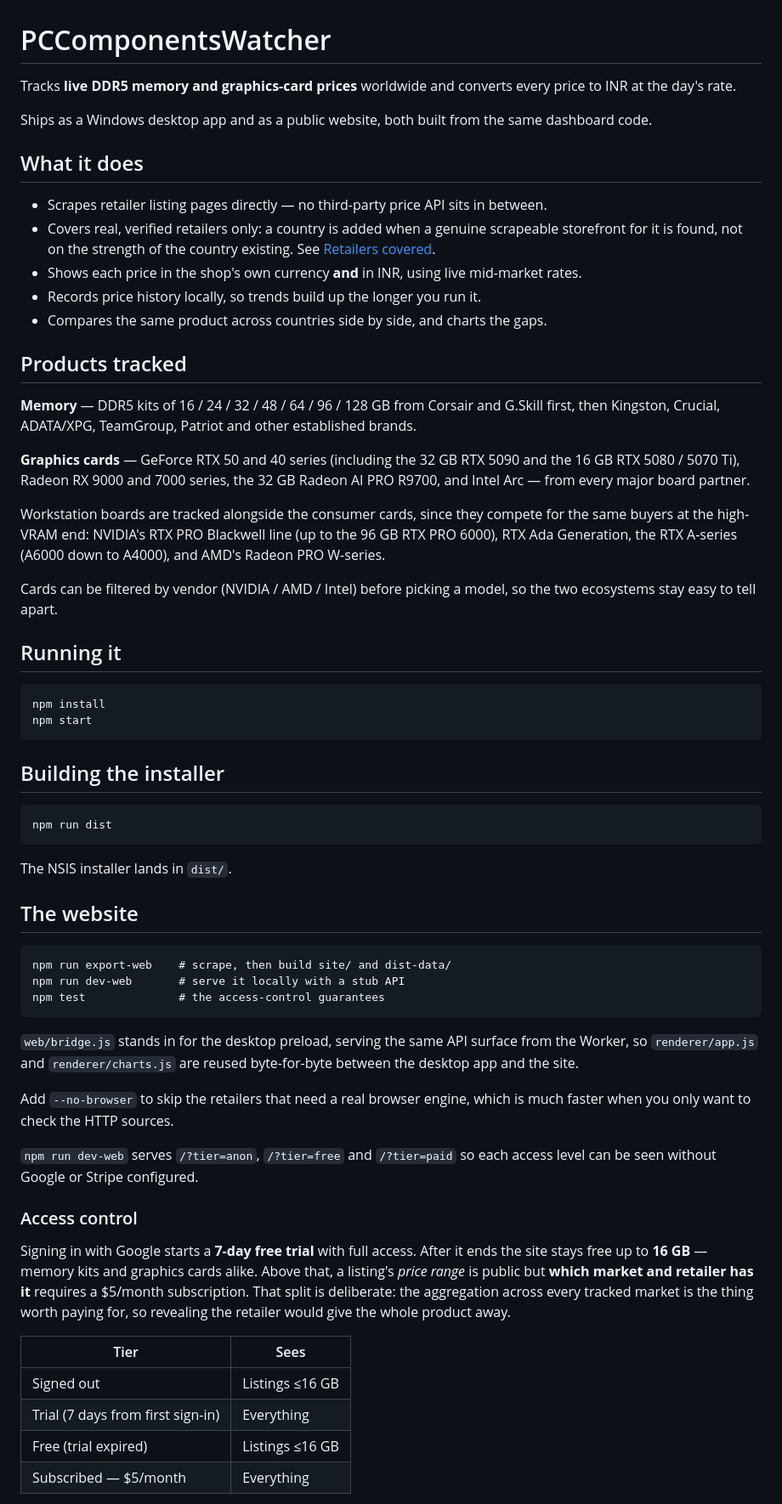
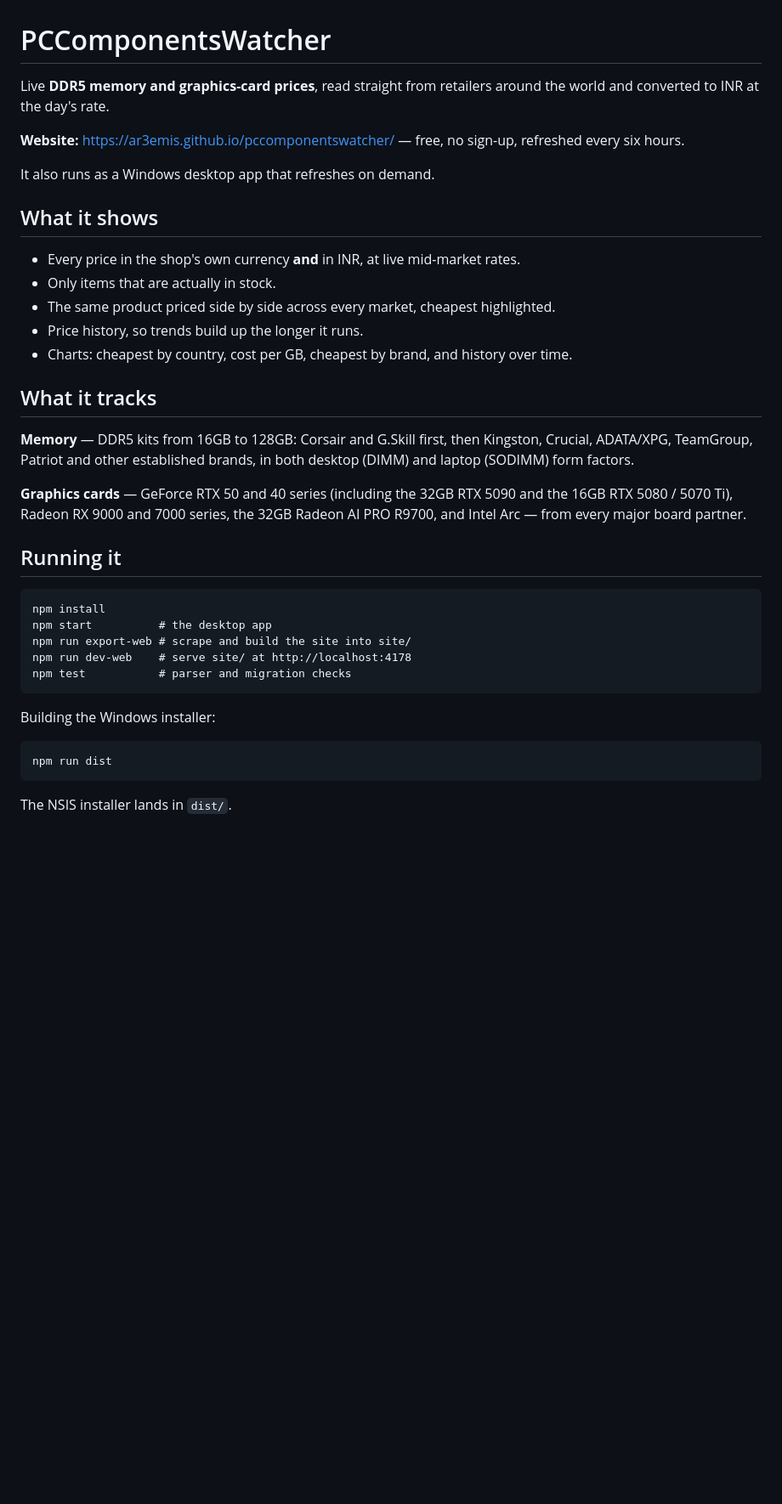
Before and after one commit to ar3emis/pccomponentswatcher, a Markdown page: README.md, the part around one of its changes. Shown at 85% size. Drawn GitHub-style; blank space fills up the shorter version.

````diff
--- a/README.md
+++ b/README.md
@@ -1,47 +1,42 @@
 # PCComponentsWatcher
 
-Tracks **live DDR5 memory and graphics-card prices** worldwide and converts
-every price to INR at the day's rate.
+Live **DDR5 memory and graphics-card prices**, read straight from retailers
+around the world and converted to INR at the day's rate.
 
-Ships as a Windows desktop app and as a public website, both built from the
-same dashboard code.
+**Website:** <https://ar3emis.github.io/pccomponentswatcher/> — free, no sign-up,
+refreshed every six hours.
 
-## What it does
+It also runs as a Windows desktop app that refreshes on demand.
 
-- Scrapes retailer listing pages directly — no third-party price API sits in between.
-- Covers real, verified retailers only: a country is added when a genuine
-  scrapeable storefront for it is found, not on the strength of the country
-  existing. See [Retailers covered](#retailers-covered).
-- Shows each price in the shop's own currency **and** in INR, using live mid-market rates.
-- Records price history locally, so trends build up the longer you run it.
-- Compares the same product across countries side by side, and charts the gaps.
+## What it shows
 
-## Products tracked
+- Every price in the shop's own currency **and** in INR, at live mid-market rates.
+- Only items that are actually in stock.
+- The same product priced side by side across every market, cheapest highlighted.
+- Price history, so trends build up the longer it runs.
+- Charts: cheapest by country, cost per GB, cheapest by brand, and history over time.
 
-**Memory** — DDR5 kits of 16 / 24 / 32 / 48 / 64 / 96 / 128 GB from Corsair and
-G.Skill first, then Kingston, Crucial, ADATA/XPG, TeamGroup, Patriot and other
-established brands.
+## What it tracks
 
-**Graphics cards** — GeForce RTX 50 and 40 series (including the 32 GB RTX 5090
-and the 16 GB RTX 5080 / 5070 Ti), Radeon RX 9000 and 7000 series, the 32 GB
+**Memory** — DDR5 kits from 16GB to 128GB: Corsair and G.Skill first, then
+Kingston, Crucial, ADATA/XPG, TeamGroup, Patriot and other established brands,
+in both desktop (DIMM) and laptop (SODIMM) form factors.
+
+**Graphics cards** — GeForce RTX 50 and 40 series (including the 32GB RTX 5090
+and the 16GB RTX 5080 / 5070 Ti), Radeon RX 9000 and 7000 series, the 32GB
 Radeon AI PRO R9700, and Intel Arc — from every major board partner.
-
-Workstation boards are tracked alongside the consumer cards, since they compete
-for the same buyers at the high-VRAM end: NVIDIA's RTX PRO Blackwell line (up to
-the 96 GB RTX PRO 6000), RTX Ada Generation, the RTX A-series (A6000 down to
-A4000), and AMD's Radeon PRO W-series.
-
-Cards can be filtered by vendor (NVIDIA / AMD / Intel) before picking a model,
-so the two ecosystems stay easy to tell apart.
 
 ## Running it
 
 ```
 npm install
-npm start
+npm start          # the desktop app
+npm run export-web # scrape and build the site into site/
+npm run dev-web    # serve site/ at http://localhost:4178
+npm test           # parser and migration checks
 ```
 
-## Building the installer
+Building the Windows installer:
 
 ```
 npm run dist
@@ -49,37 +44,3 @@ npm run dist
 
 The NSIS installer lands in `dist/`.
 
-## The website
-
-```
-npm run export-web    # scrape, then build site/ and dist-data/
-npm run dev-web       # serve it locally with a stub API
-npm test              # the access-control guarantees
-```
-
-`web/bridge.js` stands in for the desktop preload, serving the same API surface
-from the Worker, so `renderer/app.js` and `renderer/charts.js` are reused
-byte-for-byte between the desktop app and the site.
-
-Add `--no-browser` to skip the retailers that need a real browser engine, which
-is much faster when you only want to check the HTTP sources.
-
-`npm run dev-web` serves `/?tier=anon`, `/?tier=free` and `/?tier=paid` so each
-access level can be seen without Google or Stripe configured.
-
-### Access control
-
-Signing in with Google starts a **7-day free trial** with full access. After it
-ends the site stays free up to **16 GB** — memory kits and graphics cards alike.
-Above that, a listing's *price range* is public but **which market and retailer
-has it** requires a $5/month subscription. That split is deliberate: the
-aggregation across every tracked market is the thing worth paying for, so
-revealing the retailer would give the whole product away.
-
-| Tier | Sees |
-|---|---|
-| Signed out | Listings ≤16 GB |
-| Trial (7 days from first sign-in) | Everything |
-| Free (trial expired) | Listings ≤16 GB |
-| Subscribed — $5/month | Everything |
-
````
Also changed, not shown: other parts of README.md (+42 -56 lines).
